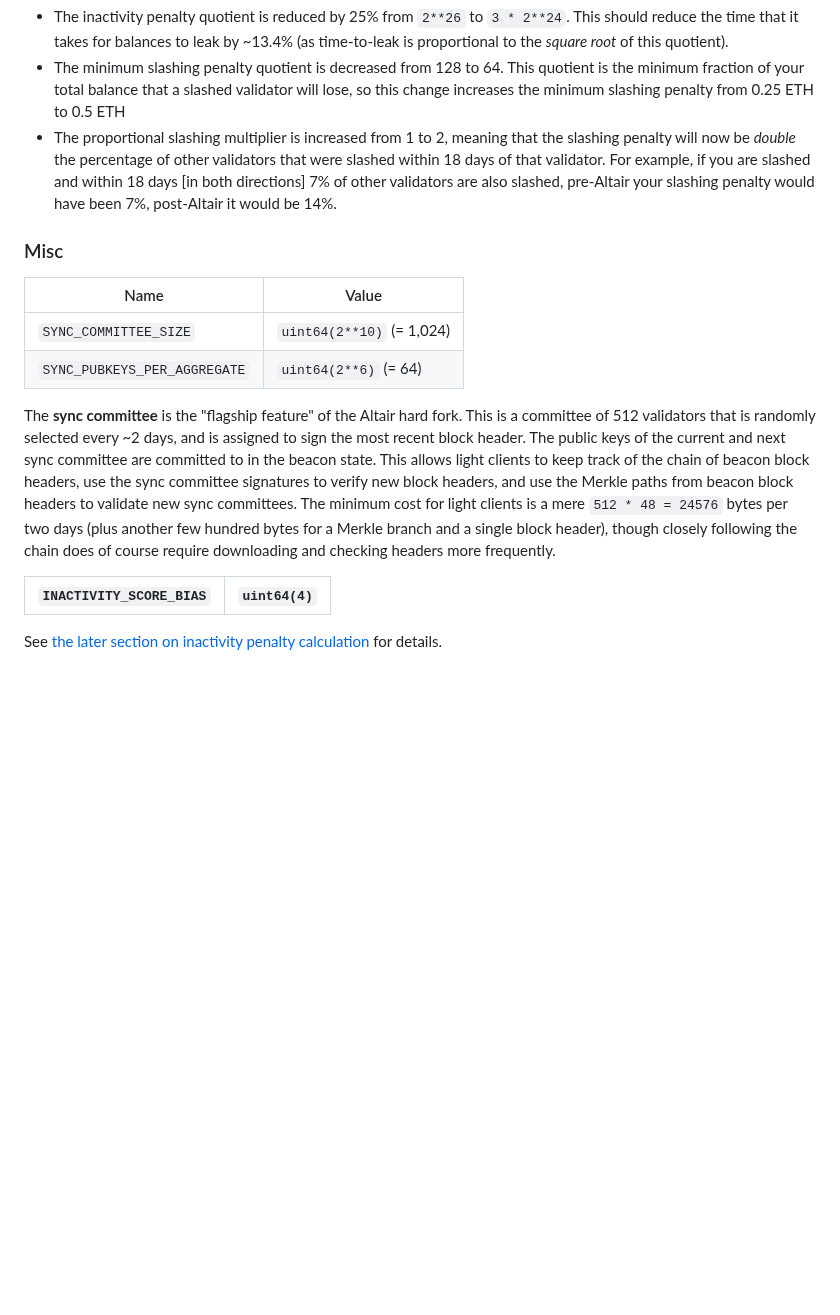
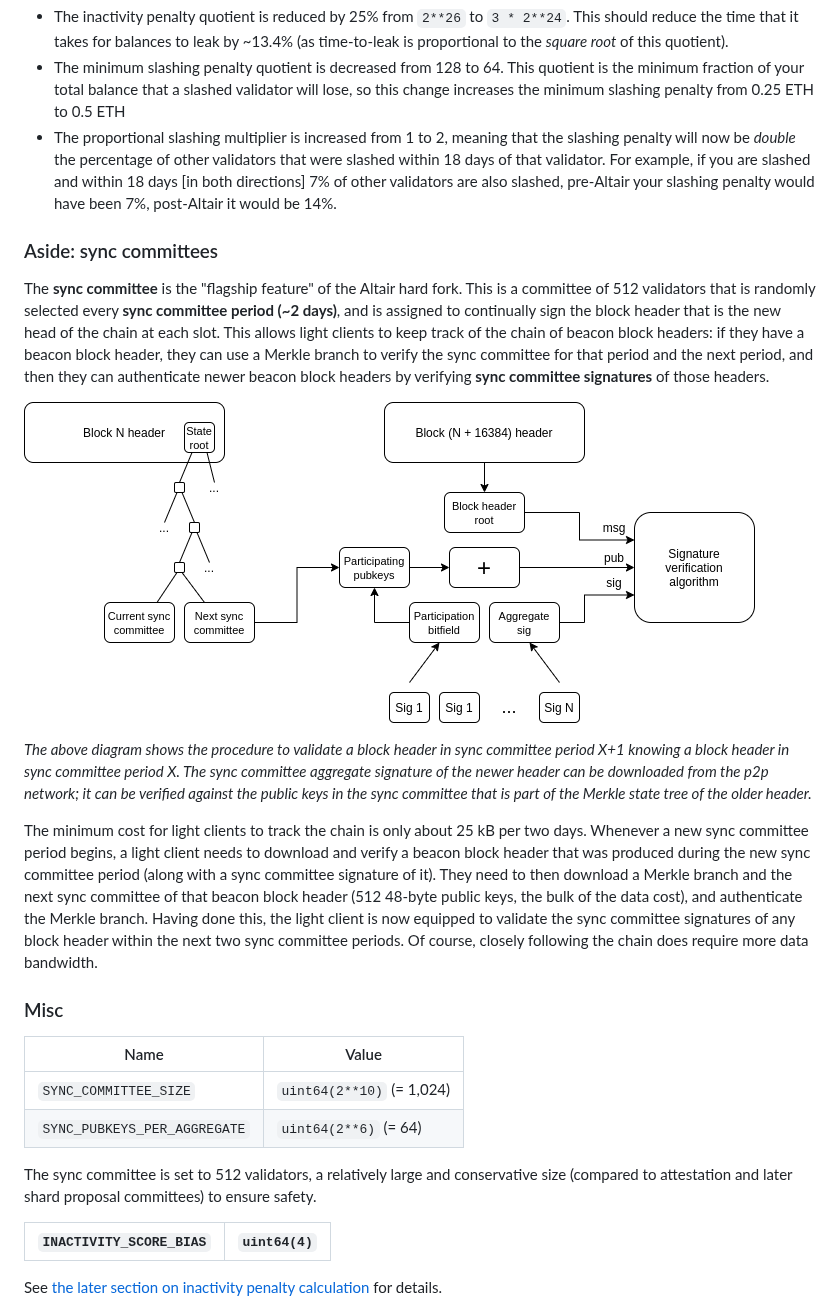
Before and after one commit to ethereum/annotated-spec, a Markdown page: altair/beacon-chain.md, the part around one of its changes. Drawn GitHub-style; pictures changed too: altair/lightsync.png (added); blank space fills up the shorter version.

```diff
--- a/altair/beacon-chain.md
+++ b/altair/beacon-chain.md
@@ -150,6 +150,16 @@ This patch updates a few configuration values to move penalty parameters closer
 * The minimum slashing penalty quotient is decreased from 128 to 64. This quotient is the minimum fraction of your total balance that a slashed validator will lose, so this change increases the minimum slashing penalty from 0.25 ETH to 0.5 ETH
 * The proportional slashing multiplier is increased from 1 to 2, meaning that the slashing penalty will now be _double_ the percentage of other validators that were slashed within 18 days of that validator. For example, if you are slashed and within 18 days [in both directions] 7% of other validators are also slashed, pre-Altair your slashing penalty would have been 7%, post-Altair it would be 14%.
 
+### Aside: sync committees
+
+The **sync committee** is the "flagship feature" of the Altair hard fork. This is a committee of 512 validators that is randomly selected every **sync committee period (~2 days)**, and is assigned to continually sign the block header that is the new head of the chain at each slot. This allows light clients to keep track of the chain of beacon block headers: if they have a beacon block header, they can use a Merkle branch to verify the sync committee for that period and the next period, and then they can authenticate newer beacon block headers by verifying **sync committee signatures** of those headers.
+
+![](lightsync.png)
+
+_The above diagram shows the procedure to validate a block header in sync committee period X+1 knowing a block header in sync committee period X. The sync committee aggregate signature of the newer header can be downloaded from the p2p network; it can be verified against the public keys in the sync committee that is part of the Merkle state tree of the older header._
+
+The minimum cost for light clients to track the chain is only about 25 kB per two days. Whenever a new sync committee period begins, a light client needs to download and verify a beacon block header that was produced during the new sync committee period (along with a sync committee signature of it). They need to then download a Merkle branch and the next sync committee of that beacon block header (512 48-byte public keys, the bulk of the data cost), and authenticate the Merkle branch. Having done this, the light client is now equipped to validate the sync committee signatures of any block header within the next two sync committee periods. Of course, closely following the chain does require more data bandwidth.
+
 ### Misc
 
 | Name | Value |
@@ -157,7 +167,7 @@ This patch updates a few configuration values to move penalty parameters closer
 | `SYNC_COMMITTEE_SIZE` | `uint64(2**10)` (= 1,024) |
 | `SYNC_PUBKEYS_PER_AGGREGATE` | `uint64(2**6)` (= 64) |
 
-The **sync committee** is the "flagship feature" of the Altair hard fork. This is a committee of 512 validators that is randomly selected every ~2 days, and is assigned to sign the most recent block header. The public keys of the current and next sync committee are committed to in the beacon state. This allows light clients to keep track of the chain of beacon block headers, use the sync committee signatures to verify new block headers, and use the Merkle paths from beacon block headers to validate new sync committees. The minimum cost for light clients is a mere `512 * 48 = 24576` bytes per two days (plus another few hundred bytes for a Merkle branch and a single block header), though closely following the chain does of course require downloading and checking headers more frequently.
+The sync committee is set to 512 validators, a relatively large and conservative size (compared to attestation and later shard proposal committees) to ensure safety.
 
 | `INACTIVITY_SCORE_BIAS` | `uint64(4)` |
 | - | - |
```
Also changed, not shown: other parts of altair/beacon-chain.md (+6 -2 lines).
